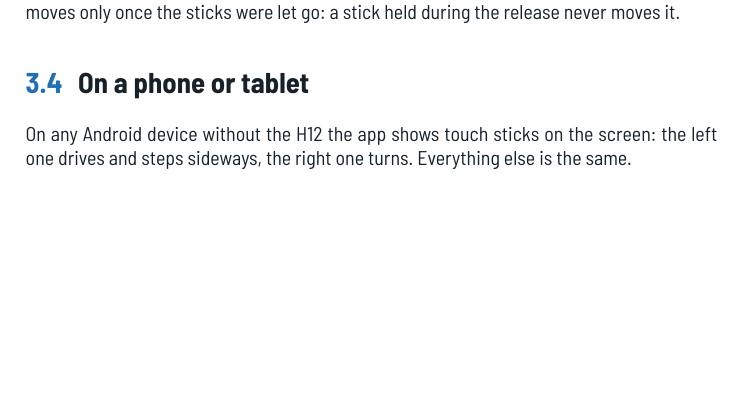
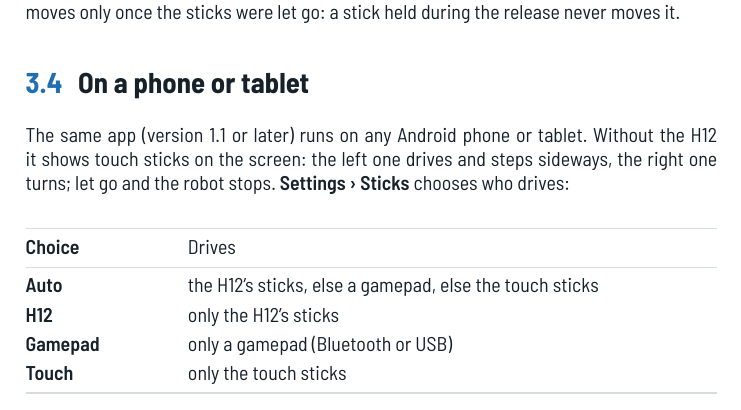
Before and after one commit to DarmawanRobotics/x30_ros, a LaTeX thesis (docs/latex/user-manual.tex, which reads docs/latex/user-manual/handheld.tex): part of page 10 of 22, cut so that both start at the same text, the shorter picture padded with empty space. Compiled offline with XeLaTeX.

Commit message:
docs: user manual, the sticks choice on a phone or tablet

```diff
--- a/docs/latex/user-manual/handheld.tex
+++ b/docs/latex/user-manual/handheld.tex
@@ -54,5 +54,19 @@ release never moves it.
 
 \section{On a phone or tablet}
 
-On any Android device without the H12 the app shows touch sticks on the screen: the left one
-drives and steps sideways, the right one turns. Everything else is the same.
+The same app (version 1.1 or later) runs on any Android phone or tablet. Without the H12 it shows
+touch sticks on the screen: the left one drives and steps sideways, the right one turns; let go
+and the robot stops. \menupath{Settings › Sticks} chooses who drives:
+
+\begin{center}
+\begin{tabularx}{\linewidth}{@{}>{\bfseries}p{0.2\linewidth}X@{}}
+  \toprule
+  Choice & Drives \\
+  \midrule
+  Auto & the H12's sticks, else a gamepad, else the touch sticks \\
+  H12 & only the H12's sticks \\
+  Gamepad & only a gamepad (Bluetooth or USB) \\
+  Touch & only the touch sticks \\
+  \bottomrule
+\end{tabularx}
+\end{center}
```
Also changed, not shown: docs/pdf/X30-User-Manual.pdf.
